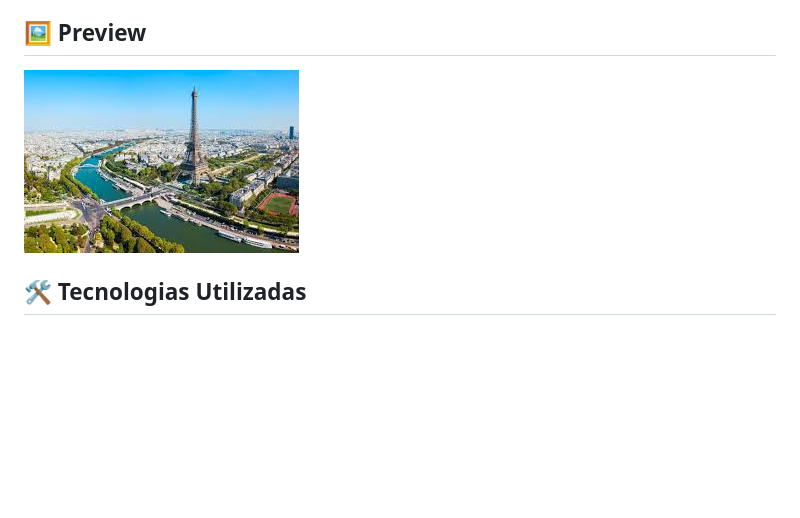
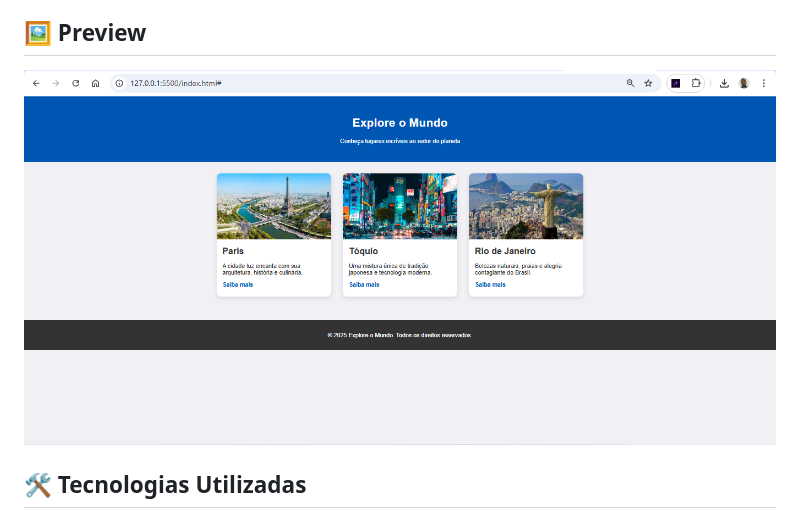
Before and after one commit to heloysouza/Pagina-de-Destinos-Turisticos, a Markdown page: README.md, the part around the change. GitHub-like rendering; pictures changed too: images/projetoturistico.png (added); blank space fills up the shorter version.

Commit message:
foi alterado a imagem e o link do realdme

```diff
--- a/README.md
+++ b/README.md
@@ -8,7 +8,7 @@ Exibir destinos turísticos com imagens, títulos, descrições e links, utiliza
 
 ## 🖼️ Preview
 
-![Preview do projeto](images/paris.jpg)
+![Preview do projeto](images/projetoturistico.png)
 
 ## 🛠️ Tecnologias Utilizadas
 
```
